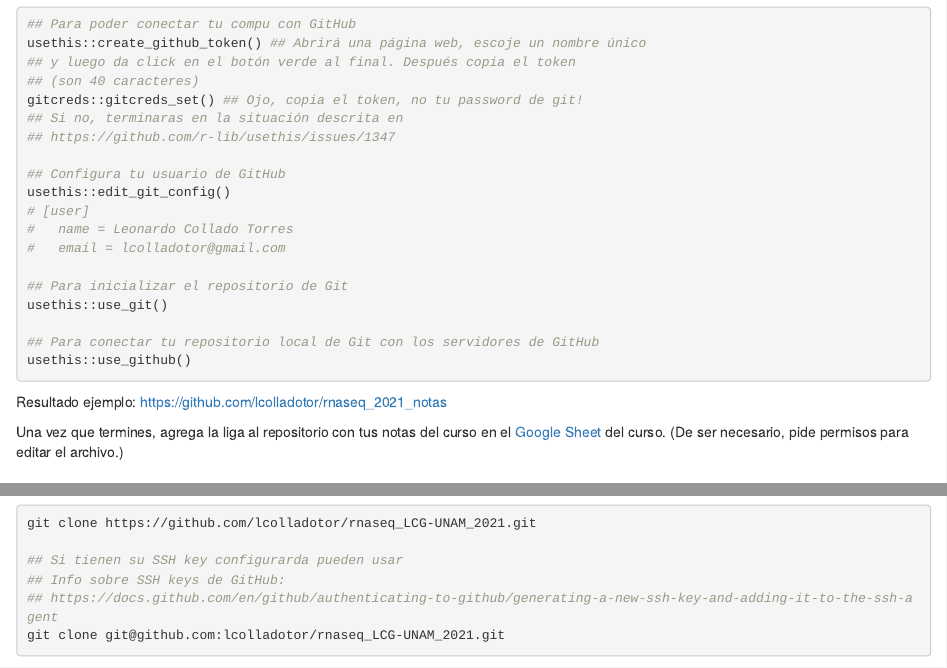
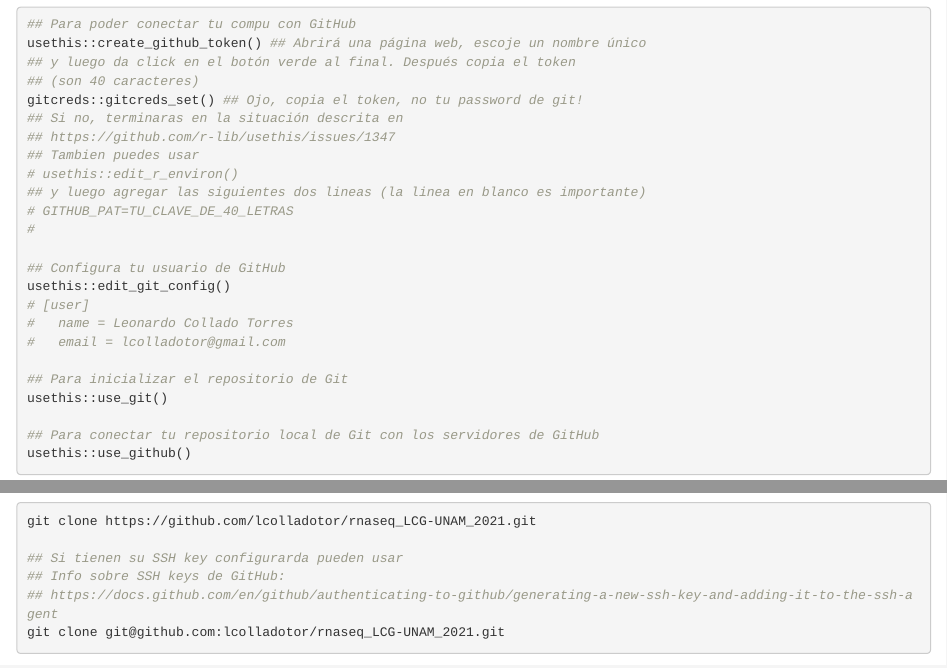
Before and after one commit to lcolladotor/rnaseq_LCG-UNAM_2021, an R Markdown document (01_intro_rstudio.Rmd): the page in a window 1100 px wide, from 1940 px down, and a second part further down, joined at a grey line. Rendered offline with R 4.5, knitr and Pandoc, with nearby package versions; drawn as R Markdown's standard HTML page in place of the format the file asks for.

Commit message:
Mencionar lo de .Renviron

```diff
--- a/01_intro_rstudio.Rmd
+++ b/01_intro_rstudio.Rmd
@@ -103,6 +103,11 @@
 gitcreds::gitcreds_set() ## Ojo, copia el token, no tu password de git!
 ## Si no, terminaras en la situación descrita en
 ## https://github.com/r-lib/usethis/issues/1347
+## Tambien puedes usar
+# usethis::edit_r_environ()
+## y luego agregar las siguientes dos lineas (la linea en blanco es importante)
+# GITHUB_PAT=TU_CLAVE_DE_40_LETRAS
+#
 
 ## Configura tu usuario de GitHub
 usethis::edit_git_config()
```
